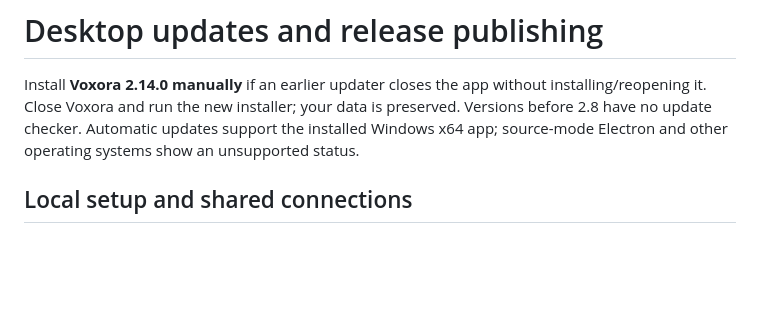
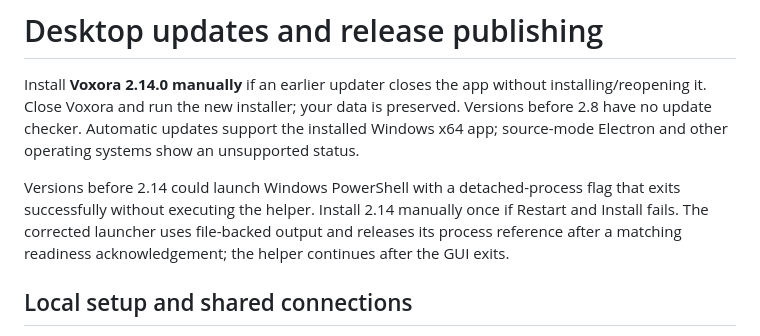
Before and after one commit to Whoops-Lambo/Voxora, a Markdown page: docs/UPDATES.md, the part around the change. Drawn GitHub-style; blank space fills up the shorter version.

Commit message:
Fix PowerShell startup and validate survival after the GUI parent exits

```diff
--- a/docs/UPDATES.md
+++ b/docs/UPDATES.md
@@ -1,6 +1,8 @@
 # Desktop updates and release publishing
 
 Install **Voxora 2.14.0 manually** if an earlier updater closes the app without installing/reopening it. Close Voxora and run the new installer; your data is preserved. Versions before 2.8 have no update checker. Automatic updates support the installed Windows x64 app; source-mode Electron and other operating systems show an unsupported status.
+
+Versions before 2.14 could launch Windows PowerShell with a detached-process flag that exits successfully without executing the helper. Install 2.14 manually once if Restart and Install fails. The corrected launcher uses file-backed output and releases its process reference after a matching readiness acknowledgement; the helper continues after the GUI exits.
 
 ## Local setup and shared connections
 
```
Also changed, not shown: README.md (+3 -1 lines), docs/releases/2.14.0.md (+1 -0 lines), docs/desktop-updates.png, docs/local-setup-updates.png, docs/server-nicknames.png (added), 6 other files.
